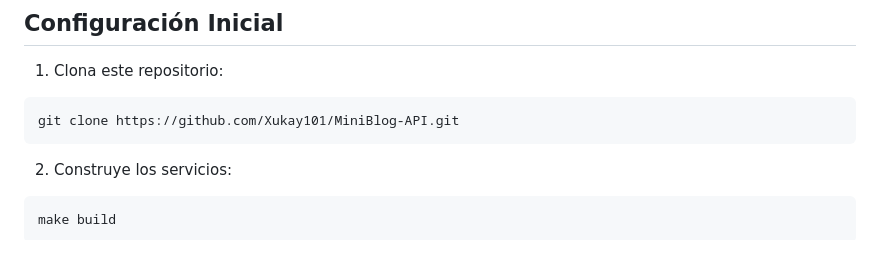
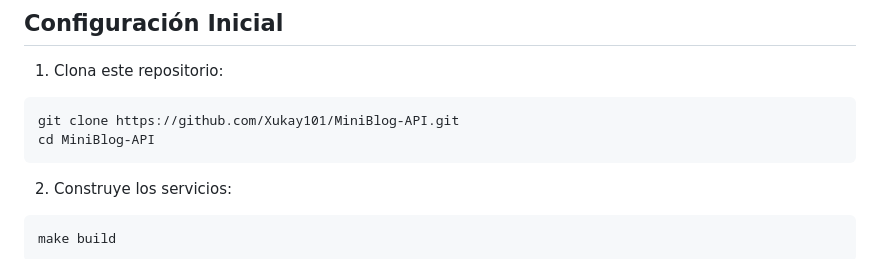
Before and after one commit to Xukay101/MiniBlog-API, a Markdown page: README.md, the part around the change. Drawn GitHub-style.

````diff
--- a/README.md
+++ b/README.md
@@ -72,6 +72,7 @@ La documentación detallada del proyecto está disponible en [documentacion](htt
 1. Clona este repositorio:
 ```bash
 git clone https://github.com/Xukay101/MiniBlog-API.git
+cd MiniBlog-API
 ```
 2. Construye los servicios:
 ```bash
````
